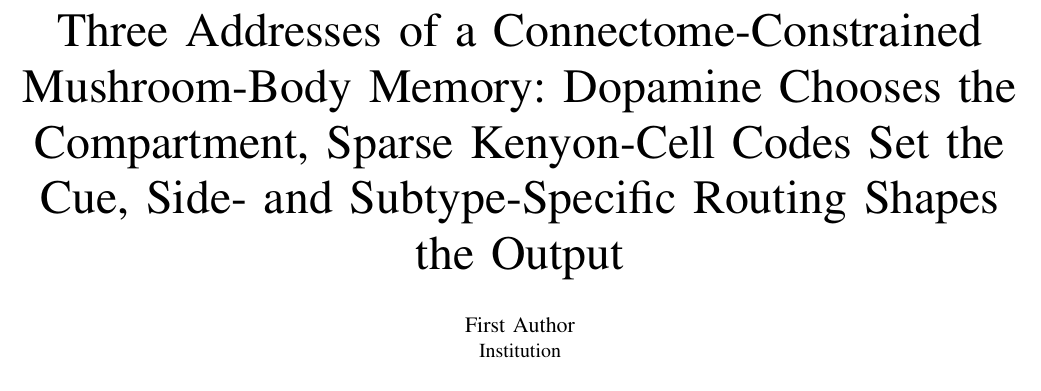
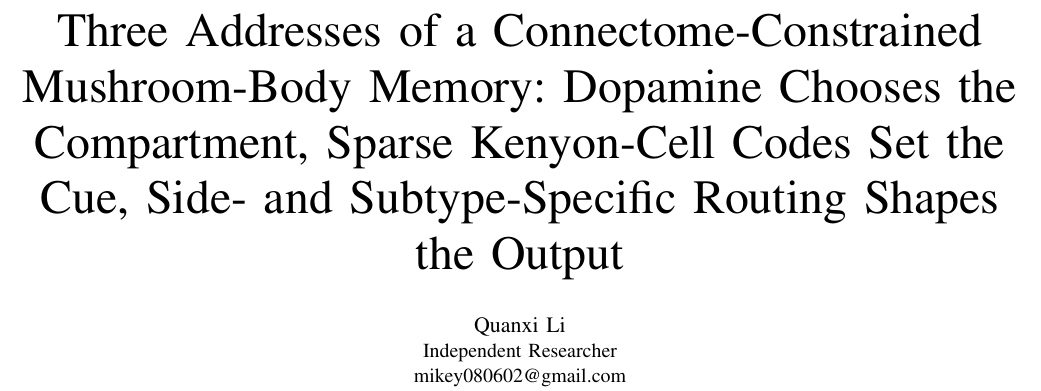
Before and after one commit to LxCenady/Fly-Is-All-You-Need, a LaTeX paper (paper/main.tex): part of page 1 of 8, cut so that both start at the same text. Compiled offline with pdfLaTeX.

Commit message:
Paper: add author (Quanxi Li, independent researcher)
Co-Authored-By: Claude Opus 5.5 <noreply@anthropic.com>

```diff
--- a/paper/main.tex
+++ b/paper/main.tex
@@ -18,7 +18,9 @@
 Dopamine Chooses the Compartment, Sparse Kenyon-Cell Codes Set the Cue,
 Side- and Subtype-Specific Routing Shapes the Output}
 
-\author{\IEEEauthorblockN{First Author}\IEEEauthorblockA{Institution}}
+\author{\IEEEauthorblockN{Quanxi Li}
+\IEEEauthorblockA{Independent Researcher\\
+mikey080602@gmail.com}}
 
 \maketitle
 
```
